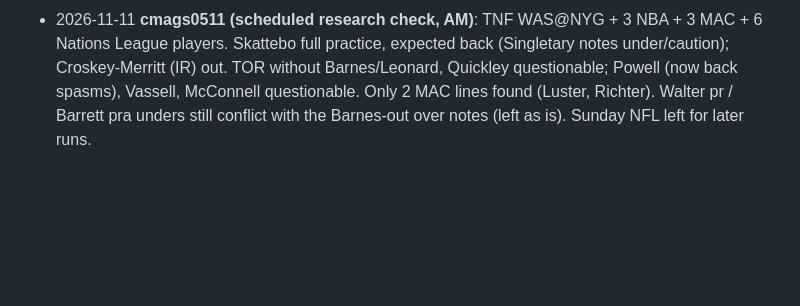
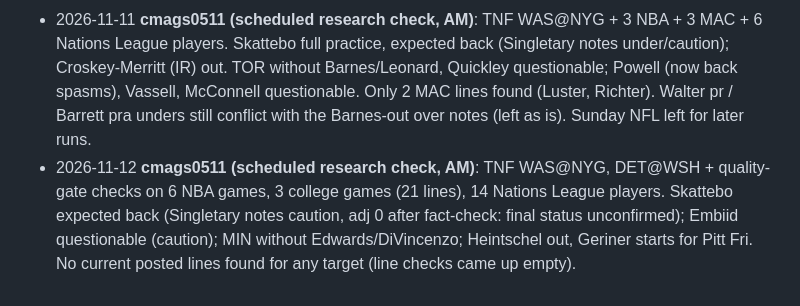
Before and after one commit to cmags0511/prop-tracker, a Markdown page: WORKLOG.md, the part around the change. Drawn GitHub-style; blank space fills up the shorter version.

Commit message:
Worklog: research check 2026-11-12
Co-Authored-By: Claude Opus 5.5 <noreply@anthropic.com>

```diff
--- a/WORKLOG.md
+++ b/WORKLOG.md
@@ -557,3 +557,4 @@ option and rows are gone. `sw.js` -> pt-v118.
 - 2026-11-10 **cmags0511 (scheduled research check, AM)**: 4 NBA games + 6 MAC games. Utah without K. George/JJJ/Nurkic, Markkanen questionable (caution); D. Peterson over +1. Hart questionable; R. Williams III cleared. Larsson start not confirmed for tonight (adj 0); app 3PM lines for Larsson (books 1.5) and Adebayo (books split 0.5/1.5) lag. 5 MAC lines only; Luster pyd unresearched. NFL Sunday TD/Top 10 picks left for later runs (>60h).
 - 2026-11-10 **cmags0511 (scheduled evening news check)**: 6 NBA games tonight. Markkanen ruled out (flag out); Josh Green start confirmed (over +1); Hart downgraded to doubtful (Shamet caution cleared); Sabonis questionable, K. Murray cleared; Herro/Ware questionable for MIL. Availability notes for 20 unresearched Top 10 picks, none out. D. Peterson reb+ast under still conflicts with the George/Markkanen-out over note (left as is).
 - 2026-11-11 **cmags0511 (scheduled research check, AM)**: TNF WAS@NYG + 3 NBA + 3 MAC + 6 Nations League players. Skattebo full practice, expected back (Singletary notes under/caution); Croskey-Merritt (IR) out. TOR without Barnes/Leonard, Quickley questionable; Powell (now back spasms), Vassell, McConnell questionable. Only 2 MAC lines found (Luster, Richter). Walter pr / Barrett pra unders still conflict with the Barnes-out over notes (left as is). Sunday NFL left for later runs.
+- 2026-11-12 **cmags0511 (scheduled research check, AM)**: TNF WAS@NYG, DET@WSH + quality-gate checks on 6 NBA games, 3 college games (21 lines), 14 Nations League players. Skattebo expected back (Singletary notes caution, adj 0 after fact-check: final status unconfirmed); Embiid questionable (caution); MIN without Edwards/DiVincenzo; Heintschel out, Geriner starts for Pitt Fri. No current posted lines found for any target (line checks came up empty).
```
